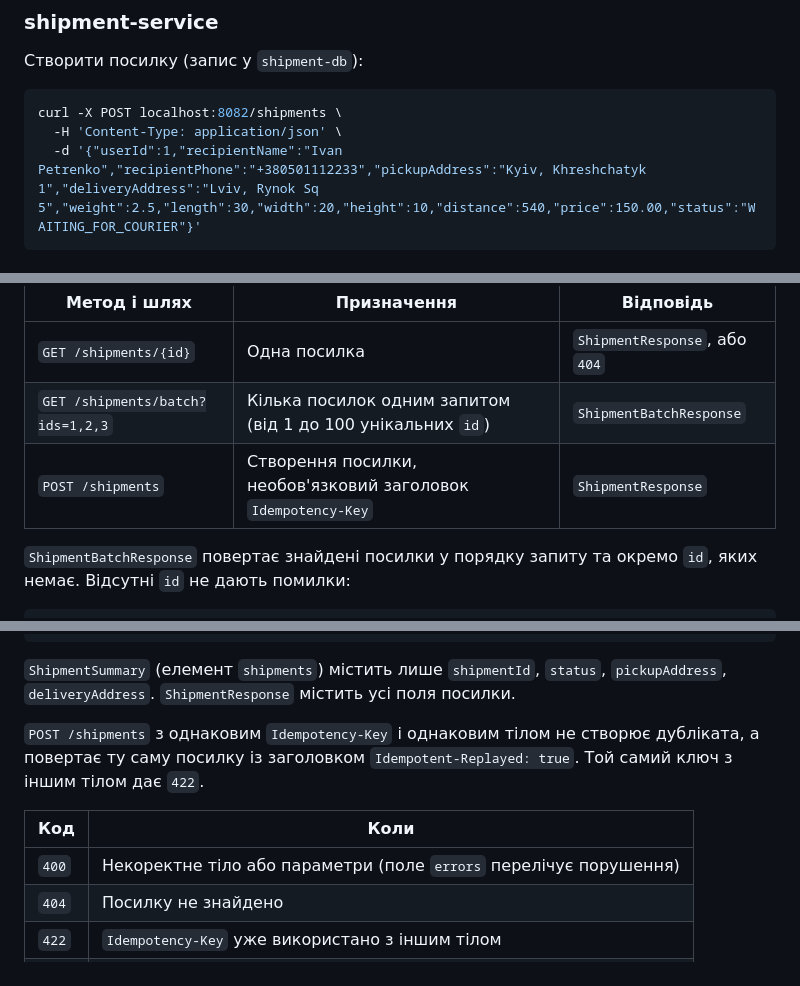
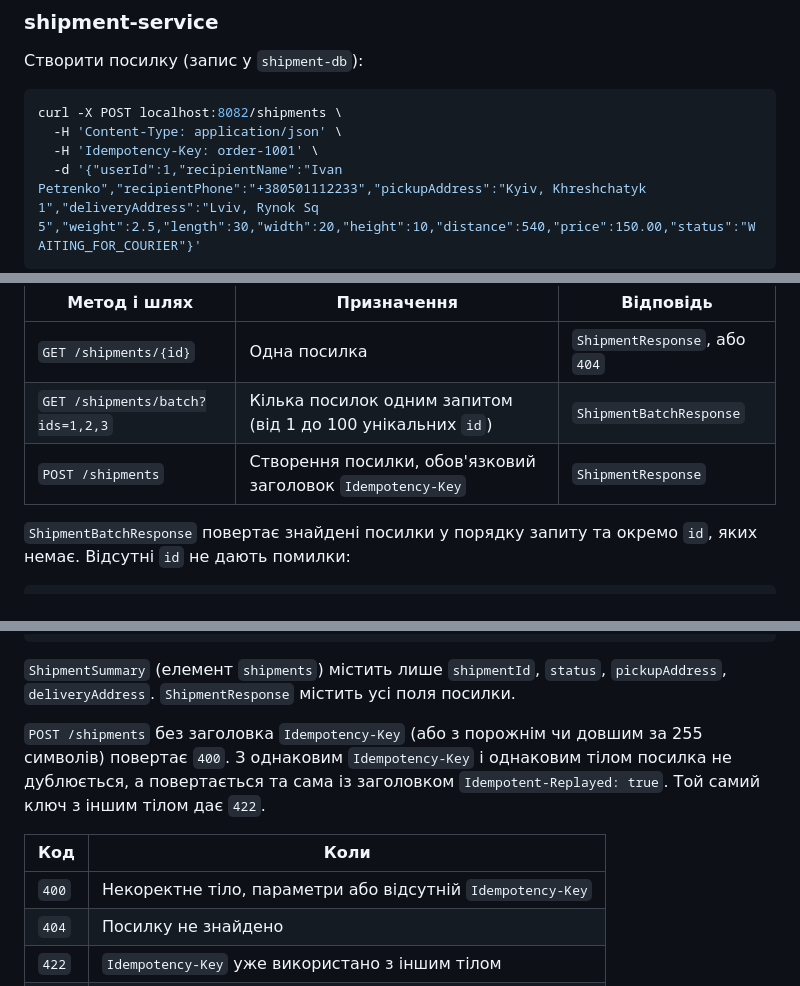
Before and after one commit to vika204/delivery-tracking-system, a Markdown page: README.md, 3 parts joined by grey strips. Rendered like a GitHub page.

Commit message:
docs: update README for required Idempotency-Key

````diff
--- a/README.md
+++ b/README.md
@@ -49,6 +49,7 @@
 ```bash
 curl -X POST localhost:8082/shipments \
   -H 'Content-Type: application/json' \
+  -H 'Idempotency-Key: order-1001' \
   -d '{"userId":1,"recipientName":"Ivan Petrenko","recipientPhone":"+380501112233","pickupAddress":"Kyiv, Khreshchatyk 1","deliveryAddress":"Lviv, Rynok Sq 5","weight":2.5,"length":30,"width":20,"height":10,"distance":540,"price":150.00,"status":"WAITING_FOR_COURIER"}'
 ```
 
@@ -126,7 +127,7 @@ curl localhost:8085/notifications/1
 |---|---|---|
 | `GET /shipments/{id}` | Одна посилка | `ShipmentResponse`, або `404` |
 | `GET /shipments/batch?ids=1,2,3` | Кілька посилок одним запитом (від 1 до 100 унікальних `id`) | `ShipmentBatchResponse` |
-| `POST /shipments` | Створення посилки, необов'язковий заголовок `Idempotency-Key` | `ShipmentResponse` |
+| `POST /shipments` | Створення посилки, обов'язковий заголовок `Idempotency-Key` | `ShipmentResponse` |
 
 `ShipmentBatchResponse` повертає знайдені посилки у порядку запиту та окремо `id`, яких немає. Відсутні `id` не дають помилки:
 
@@ -141,11 +142,11 @@ curl localhost:8085/notifications/1
 
 `ShipmentSummary` (елемент `shipments`) містить лише `shipmentId`, `status`, `pickupAddress`, `deliveryAddress`. `ShipmentResponse` містить усі поля посилки.
 
-`POST /shipments` з однаковим `Idempotency-Key` і однаковим тілом не створює дубліката, а повертає ту саму посилку із заголовком `Idempotent-Replayed: true`. Той самий ключ з іншим тілом дає `422`.
+`POST /shipments` без заголовка `Idempotency-Key` (або з порожнім чи довшим за 255 символів) повертає `400`. З однаковим `Idempotency-Key` і однаковим тілом посилка не дублюється, а повертається та сама із заголовком `Idempotent-Replayed: true`. Той самий ключ з іншим тілом дає `422`.
 
 | Код | Коли |
 |---|---|
-| `400` | Некоректне тіло або параметри (поле `errors` перелічує порушення) |
+| `400` | Некоректне тіло, параметри або відсутній `Idempotency-Key` |
 | `404` | Посилку не знайдено |
 | `422` | `Idempotency-Key` уже використано з іншим тілом |
 | `500` | Непередбачена помилка |
````
